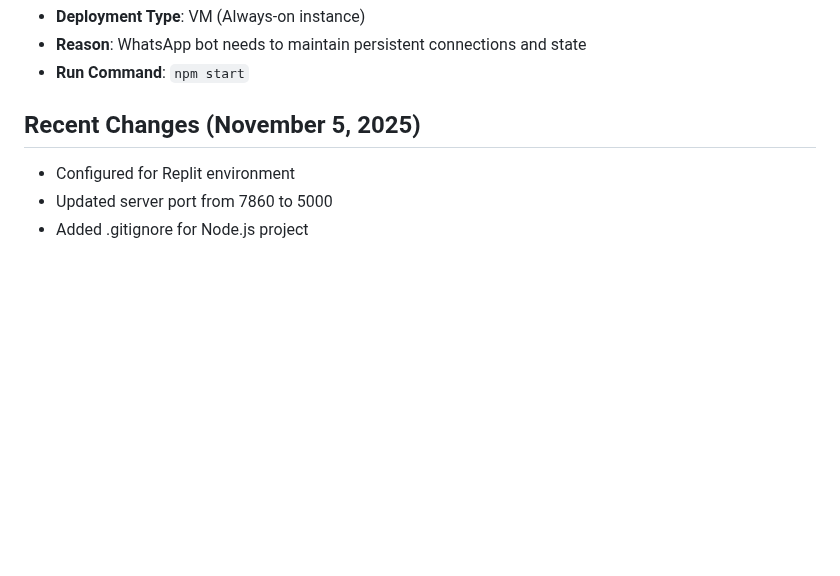
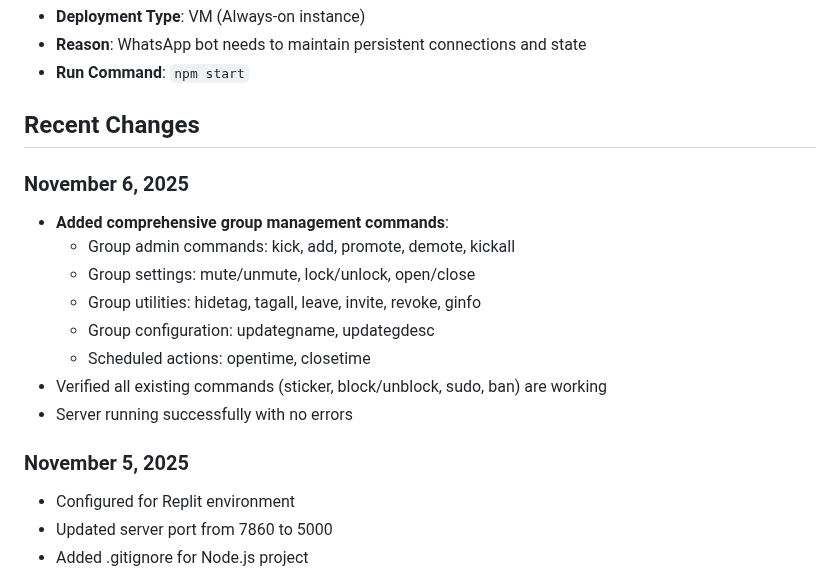
Before and after one commit to de3code/Mini, a Markdown page: replit.md, the part around one of its changes. Rendered like a GitHub page; blank space fills up the shorter version.

```diff
--- a/replit.md
+++ b/replit.md
@@ -50,7 +50,19 @@ The Express server will start on port 5000 and connect to MongoDB.
 - **Reason**: WhatsApp bot needs to maintain persistent connections and state
 - **Run Command**: `npm start`
 
-## Recent Changes (November 5, 2025)
+## Recent Changes
+
+### November 6, 2025
+- **Added comprehensive group management commands**:
+  - Group admin commands: kick, add, promote, demote, kickall
+  - Group settings: mute/unmute, lock/unlock, open/close
+  - Group utilities: hidetag, tagall, leave, invite, revoke, ginfo
+  - Group configuration: updategname, updategdesc
+  - Scheduled actions: opentime, closetime
+- Verified all existing commands (sticker, block/unblock, sudo, ban) are working
+- Server running successfully with no errors
+
+### November 5, 2025
 - Configured for Replit environment
 - Updated server port from 7860 to 5000
 - Added .gitignore for Node.js project
```
Also changed, not shown: other parts of replit.md (+40 -1 lines).
